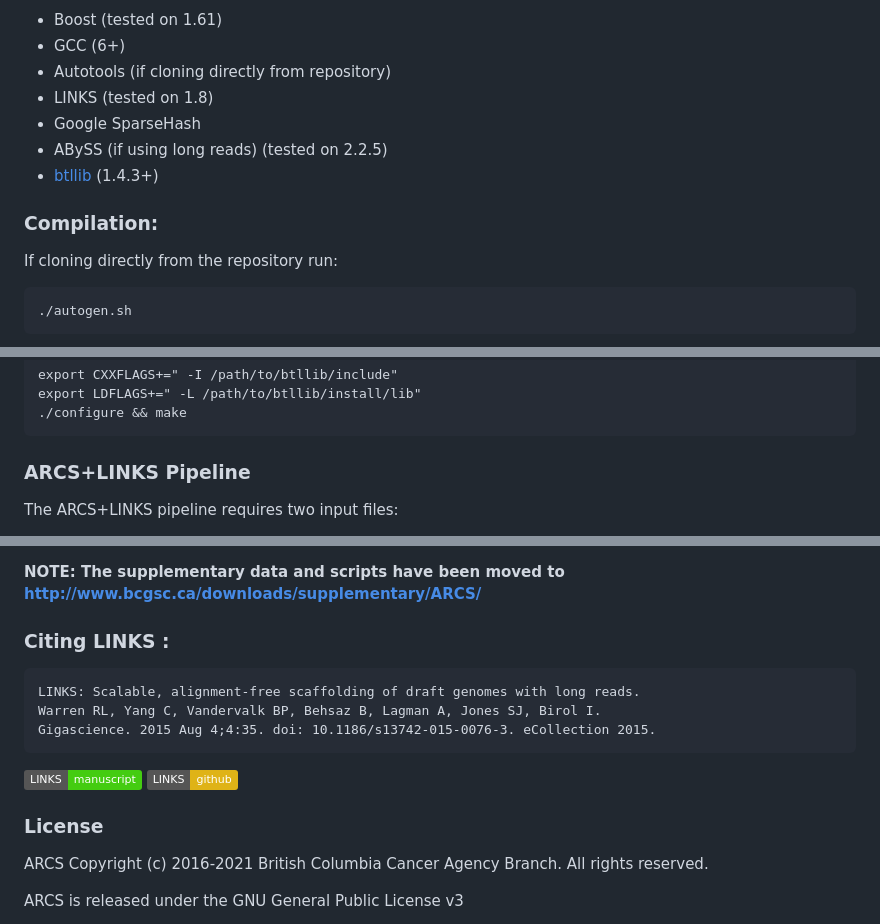
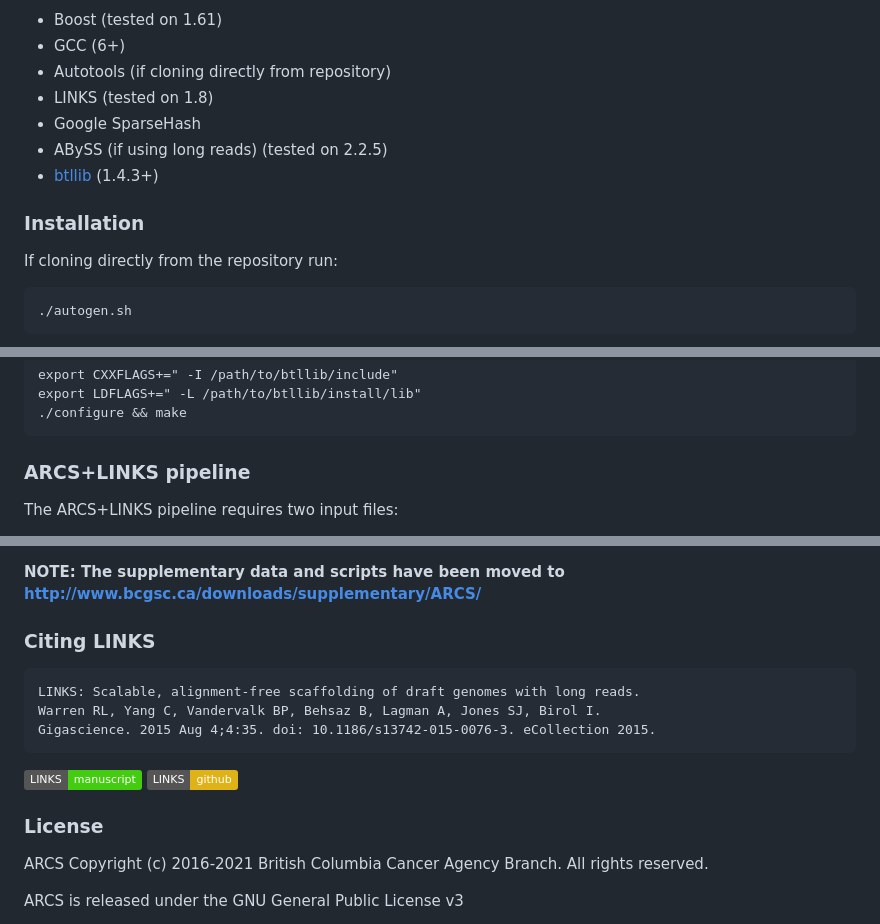
Before and after one commit to bcgsc/arcs, a Markdown page: README.md, 3 parts joined by grey strips. GitHub-like rendering; badges without logos.

````diff
--- a/README.md
+++ b/README.md
@@ -25,7 +57,9 @@ Because ARKS is not dependent on read alignments, it is generally much faster th
 * ABySS (if using long reads) (tested on 2.2.5)
 * [btllib](https://github.com/bcgsc/btllib) (1.4.3+)
 
-### Compilation:
+
+### Installation <a name=install></a>
+
 If cloning directly from the repository run:
 ```
 ./autogen.sh
@@ -49,7 +83,7 @@ export LDFLAGS+=" -L /path/to/btllib/install/lib"
 ./configure && make
 ```
 
-### ARCS+LINKS Pipeline
+### ARCS+LINKS pipeline <a name=pipeline></a>
 
 The ARCS+LINKS pipeline requires two input files:
 * Draft assembly fasta file
@@ -190,7 +230,7 @@ Bioinformatics. 2018 Mar 1;34(5):725-731. doi: 10.1093/bioinformatics/btx675.
 
 **NOTE: The supplementary data and scripts have been moved to http://www.bcgsc.ca/downloads/supplementary/ARCS/**
 
-### Citing LINKS :
+### Citing LINKS
 
 <pre>
 LINKS: Scalable, alignment-free scaffolding of draft genomes with long reads.
@@ -201,7 +241,7 @@ Gigascience. 2015 Aug 4;4:35. doi: 10.1186/s13742-015-0076-3. eCollection 2015.
 [![link](https://img.shields.io/badge/LINKS-github-yellow)](https://github.com/warrenlr/LINKS)
 
 
-### License
+### License <a name=license></a>
 
 ARCS Copyright (c) 2016-2021 British Columbia Cancer Agency Branch.  All rights reserved.
 
````
Also changed, not shown: other parts of README.md (+49 -11 lines).
